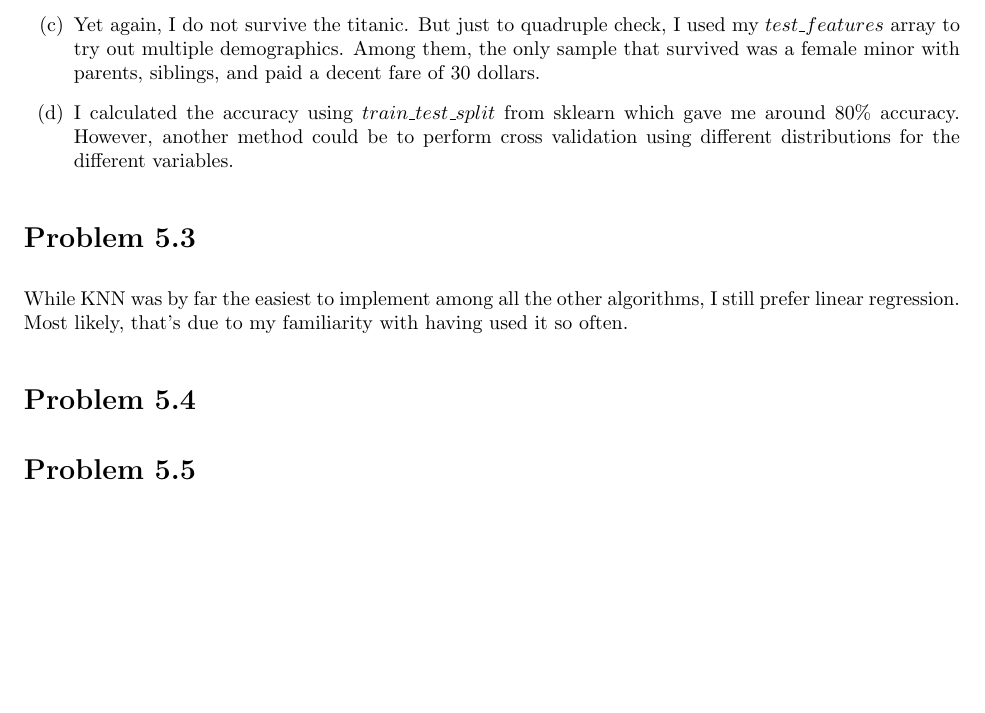
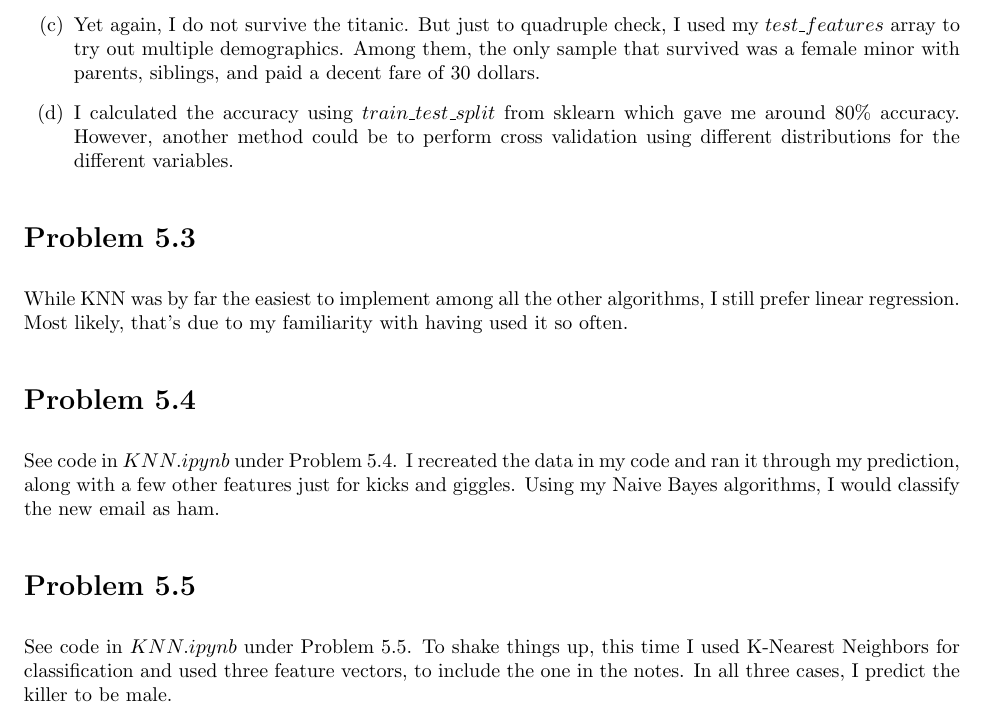
Before and after one commit to CardboardKungfu/ECE760, a LaTeX problem sheet (HW5/hw5.tex): part of page 2 of 2, cut so that both start at the same text, the shorter picture padded with empty space. Compiled offline with pdfLaTeX.

Commit message:
HW5: First Draft Completion

```diff
--- a/HW5/hw5.tex
+++ b/HW5/hw5.tex
@@ -94,8 +94,9 @@ While KNN was by far the easiest to implement among all the other algorithms, I
 
 \section*{Problem 5.4}
 
-
+See code in $KNN.ipynb$ under Problem 5.4. I recreated the data in my code and ran it through my prediction, along with a few other features just for kicks and giggles. Using my Naive Bayes algorithms, I would classify the new email as ham.
 
 \section*{Problem 5.5}
+See code in $KNN.ipynb$ under Problem 5.5. To shake things up, this time I used K-Nearest Neighbors for classification and used three feature vectors, to include the one in the notes. In all three cases, I predict the killer to be male.
 
 \end{document}
```
Also changed, not shown: HW5/hw5.pdf, 1 other file.
